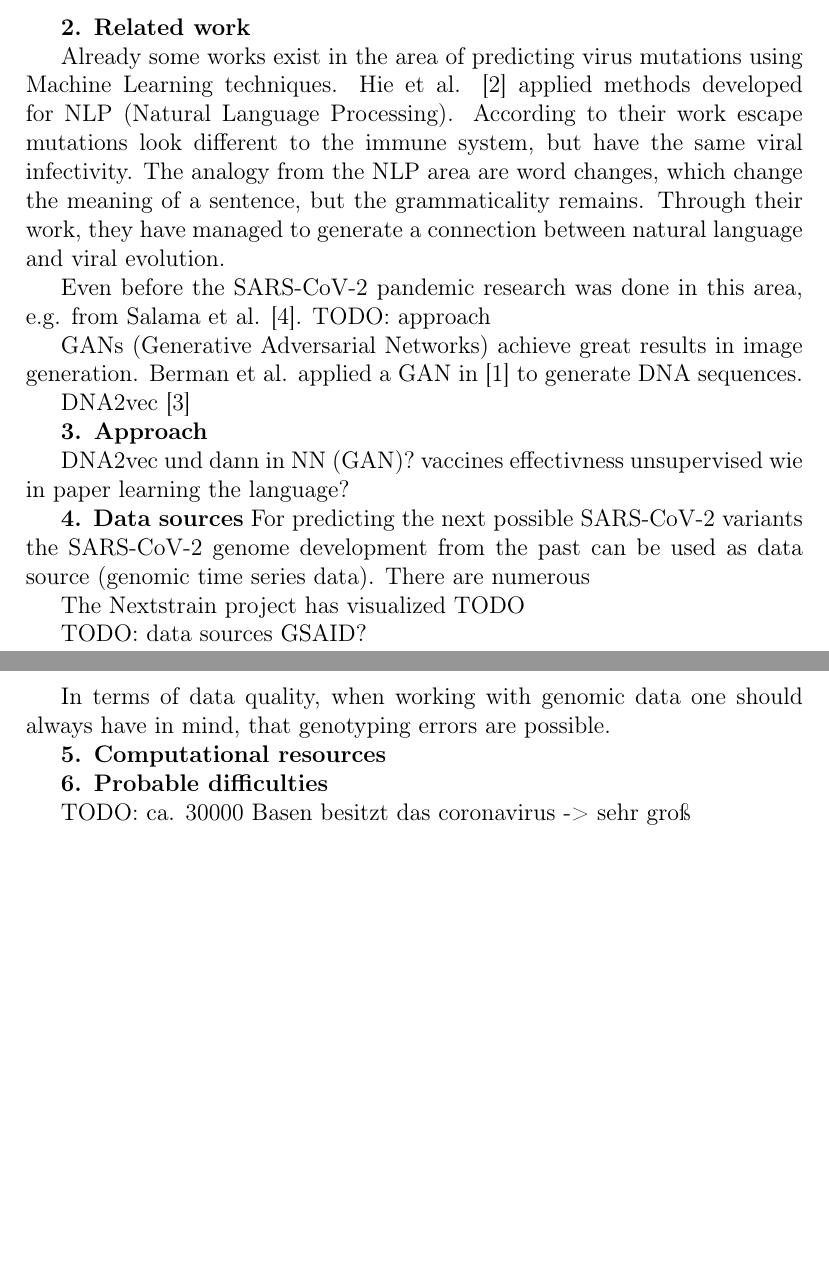
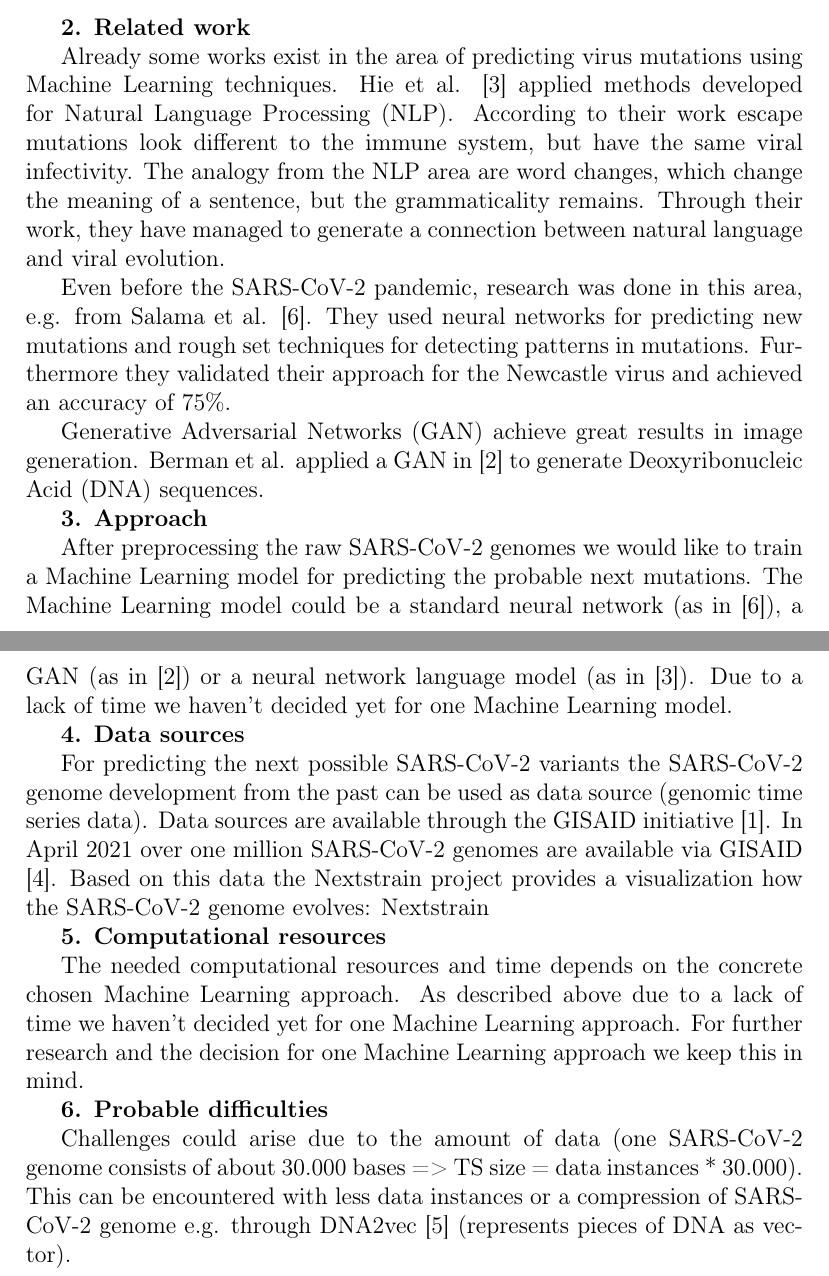
Before and after one commit to fidsusj/AML-covid-project, a LaTeX document (docs/proposal/proposal.tex, which reads docs/proposal/content/proposal-1.tex): two parts of pages 5 and 6 of 8, joined at a grey line, cut so that both start at the same text, the shorter picture padded with empty space. Compiled offline with pdfLaTeX.

Commit message:
update description of proposal 1

```diff
--- a/docs/proposal/content/proposal-1.tex
+++ b/docs/proposal/content/proposal-1.tex
@@ -14,39 +14,35 @@ So there are two scientific questions (which can also be separated):
 %2. Which relevant papers did you find (either in the spreadsheet or by your own search)? What are their pros and cons? Which among these papers do you propose to build upon, and why?
 \textbf{2. Related work}
 
-Already some works exist in the area of predicting virus mutations using Machine Learning techniques. Hie et al. \cite{Hie284} applied methods developed for NLP (Natural Language Processing).  According to their work escape mutations look different to the immune system, but have the same viral infectivity. The analogy from the NLP area are word changes, which change the meaning of a sentence, but the grammaticality remains. Through their work, they have managed to generate a connection between natural language and viral evolution.
+Already some works exist in the area of predicting virus mutations using Machine Learning techniques. Hie et al. \cite{Hie284} applied methods developed for \ac{NLP}.  According to their work escape mutations look different to the immune system, but have the same viral infectivity. The analogy from the \ac{NLP} area are word changes, which change the meaning of a sentence, but the grammaticality remains. Through their work, they have managed to generate a connection between natural language and viral evolution.
 
-Even before the SARS-CoV-2 pandemic research was done in this area, e.g. from Salama et al. \cite{salamaPredictionVirusMutation2016}. TODO: approach
+Even before the SARS-CoV-2 pandemic, research was done in this area, e.g. from Salama et al. \cite{salamaPredictionVirusMutation2016}. They used neural networks for predicting new mutations and rough set techniques for detecting patterns in mutations. Furthermore they validated their approach for the Newcastle virus and achieved an accuracy of 75\%.
 
-
-GANs (Generative Adversarial Networks) achieve great results in image generation. Berman et al. applied a GAN in \cite{berman2020mutagan} to generate DNA sequences.
-
-DNA2vec \cite{ng2017dna2vec}
+\ac{GAN} achieve great results in image generation. Berman et al. applied a \ac{GAN} in \cite{berman2020mutagan} to generate \ac{DNA} sequences.
 
 
 %3. What methods will you try, and why do you consider them promising to answer the questions?
 \textbf{3. Approach}
 
-DNA2vec und dann in NN (GAN)?
-vaccines effectivness unsupervised wie in paper learning the language?
+After preprocessing the raw SARS-CoV-2 genomes we would like to train a Machine Learning model for predicting the probable next mutations. The Machine Learning model could be a standard neural network (as in  \cite{salamaPredictionVirusMutation2016}), a GAN (as in \cite{berman2020mutagan}) or a neural network language model (as in \cite{Hie284}). Due to a lack of time we haven't decided yet for one Machine Learning model.
 
 %4. What will your data sources be? How large are the data sets and how high do you think the quality is? Can you use simulated data when real data is scarce?
 \textbf{4. Data sources}
-For predicting the next possible SARS-CoV-2 variants the SARS-CoV-2 genome development from the past can be used as data source (genomic time series data). There are numerous
 
-The Nextstrain project has visualized TODO
+For predicting the next possible SARS-CoV-2 variants the SARS-CoV-2 genome development from the past can be used as data source (genomic time series data). Data sources are available through the GISAID initiative \cite{gisaideditorGISAIDMission}. In April 2021 over one million SARS-CoV-2 genomes are available via GISAID \cite{maxmenOneMillionCoronavirus2021}. Based on this data the Nextstrain project provides a visualization how the SARS-CoV-2 genome evolves: \href{https://nextstrain.org/ncov/global?label=clade:19A}{Nextstrain}
 
-TODO: data sources GSAID?
-
-In terms of data quality, when working with genomic data one should always have in mind, that genotyping errors are possible.
+%In terms of data quality, when working with genomic data one should always have in mind, that genotyping errors are possible.
 
 
 %5. What computational resources do you need (e.g. GPUs)? How will you get access to these? How much time will the computations need?
 \textbf{5. Computational resources}
 
+The needed computational resources and time depends on the concrete chosen Machine Learning approach. As described above due to a lack of time we haven't decided yet for one Machine Learning approach. For further research and the decision for one Machine Learning approach we keep this in mind.
+
+
 %6. What difficulties do you anticipate in the project?
 \textbf{6. Probable difficulties}
 
-TODO: ca. 30000 Basen besitzt das coronavirus -> sehr groß
+Challenges could arise due to the amount of data (one SARS-CoV-2 genome consists of about 30.000 bases => TS size = data instances * 30.000). This can be encountered with less data instances or a compression of SARS-CoV-2 genome e.g. through DNA2vec \cite{ng2017dna2vec} (represents pieces of \ac{DNA} as vector).
 
 \newpage
```
Also changed, not shown: docs/proposal/content/abbreviations.tex (+3 -1 lines), docs/proposal/references.bib (+29 -0 lines), docs/proposal/proposal.bbl, docs/proposal/proposal.pdf, 7 other files.
